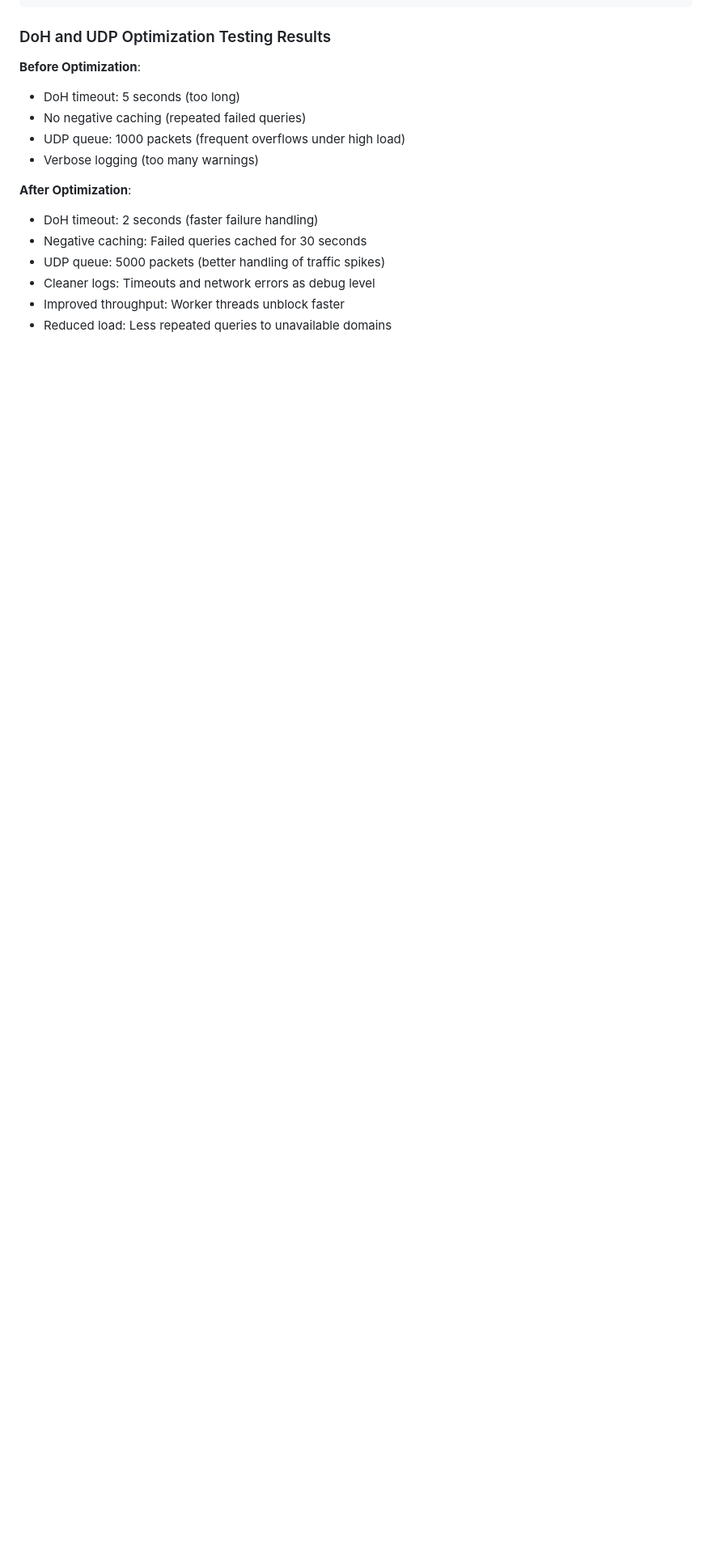
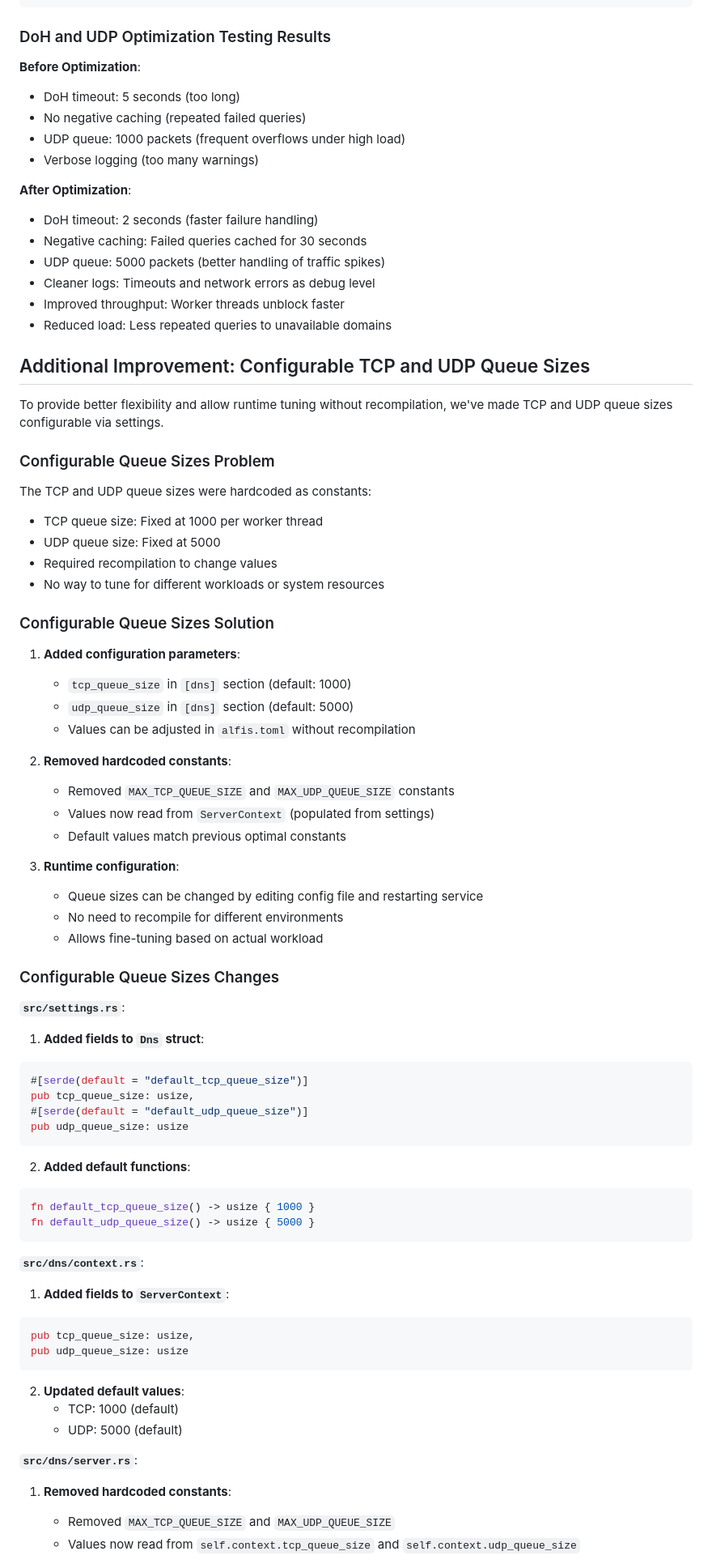
Before and after one commit to Revertron/Alfis, a Markdown page: PR_DESCRIPTION.md, the part around one of its changes. Shown at 81% size. GitHub-like rendering; blank space fills up the shorter version.

Commit message:
Update PR description: Add configurable TCP/UDP queue sizes section

````diff
--- a/PR_DESCRIPTION.md
+++ b/PR_DESCRIPTION.md
@@ -356,3 +356,65 @@ const MAX_UDP_QUEUE_SIZE: usize = 5000;
 - Improved throughput: Worker threads unblock faster
 - Reduced load: Less repeated queries to unavailable domains
 
+## Additional Improvement: Configurable TCP and UDP Queue Sizes
+
+To provide better flexibility and allow runtime tuning without recompilation, we've made TCP and UDP queue sizes configurable via settings.
+
+### Configurable Queue Sizes Problem
+
+The TCP and UDP queue sizes were hardcoded as constants:
+- TCP queue size: Fixed at 1000 per worker thread
+- UDP queue size: Fixed at 5000
+- Required recompilation to change values
+- No way to tune for different workloads or system resources
+
+### Configurable Queue Sizes Solution
+
+1. **Added configuration parameters**:
+   - `tcp_queue_size` in `[dns]` section (default: 1000)
+   - `udp_queue_size` in `[dns]` section (default: 5000)
+   - Values can be adjusted in `alfis.toml` without recompilation
+
+2. **Removed hardcoded constants**:
+   - Removed `MAX_TCP_QUEUE_SIZE` and `MAX_UDP_QUEUE_SIZE` constants
+   - Values now read from `ServerContext` (populated from settings)
+   - Default values match previous optimal constants
+
+3. **Runtime configuration**:
+   - Queue sizes can be changed by editing config file and restarting service
+   - No need to recompile for different environments
+   - Allows fine-tuning based on actual workload
+
+### Configurable Queue Sizes Changes
+
+**`src/settings.rs`**:
+1. **Added fields to `Dns` struct**:
+```rust
+#[serde(default = "default_tcp_queue_size")]
+pub tcp_queue_size: usize,
+#[serde(default = "default_udp_queue_size")]
+pub udp_queue_size: usize
+```
+
+2. **Added default functions**:
+```rust
+fn default_tcp_queue_size() -> usize { 1000 }
+fn default_udp_queue_size() -> usize { 5000 }
+```
+
+**`src/dns/context.rs`**:
+1. **Added fields to `ServerContext`**:
+```rust
+pub tcp_queue_size: usize,
+pub udp_queue_size: usize
+```
+
+2. **Updated default values**:
+   - TCP: 1000 (default)
+   - UDP: 5000 (default)
+
+**`src/dns/server.rs`**:
+1. **Removed hardcoded constants**:
+   - Removed `MAX_TCP_QUEUE_SIZE` and `MAX_UDP_QUEUE_SIZE`
+   - Values now read from `self.context.tcp_queue_size` and `self.context.udp_queue_size`
+
````
Also changed, not shown: other parts of PR_DESCRIPTION.md (+46 -4 lines).
